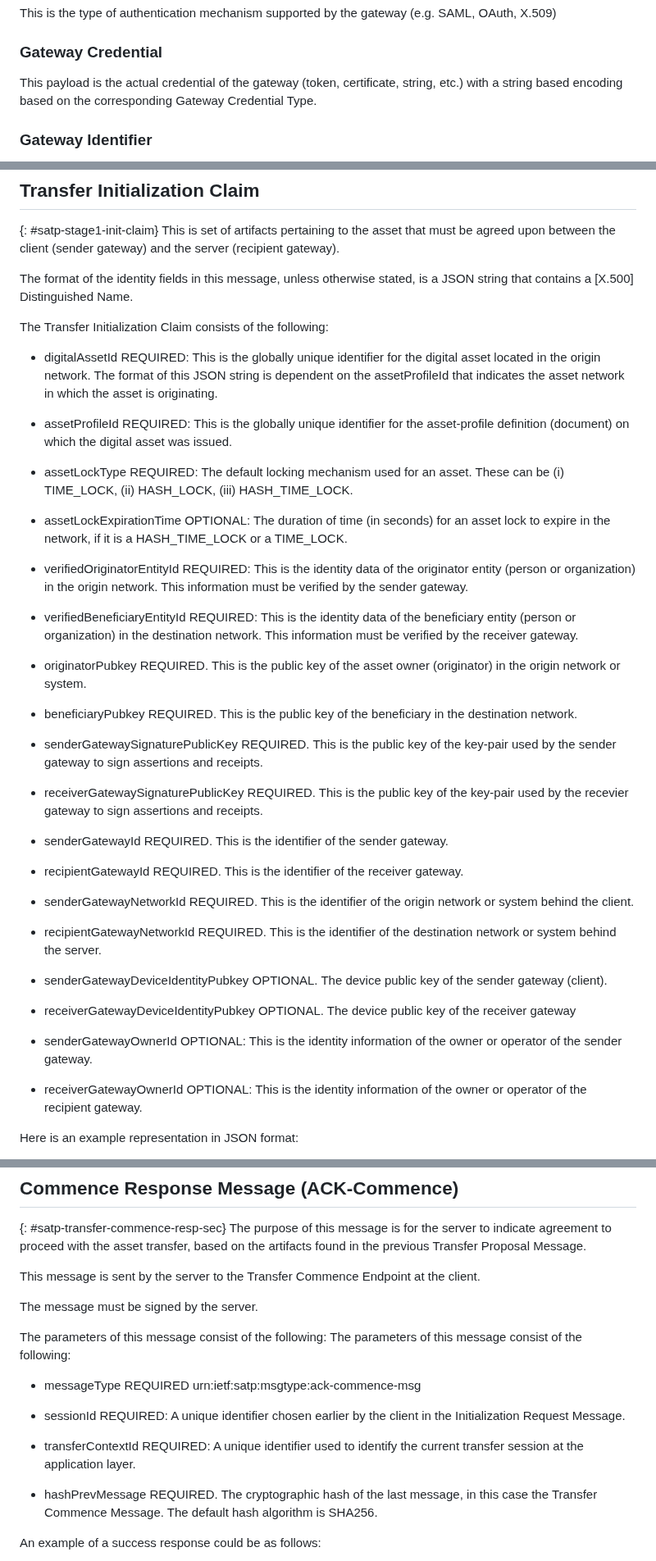
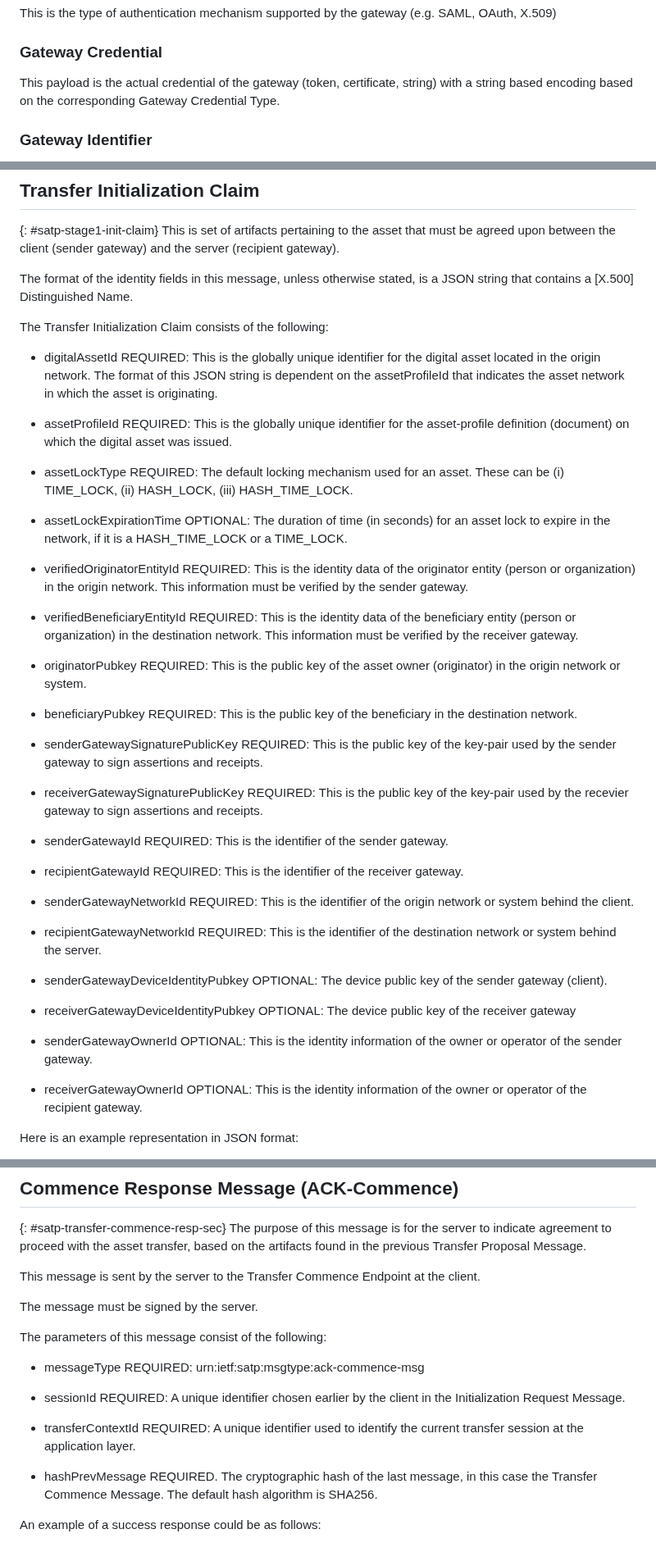
Before and after one commit to ietf-satp/draft-ietf-satp-core, a Markdown page: draft-ietf-satp-core.md, 3 parts joined by grey strips. Shown at 82% size. Drawn GitHub-style.

```diff
--- a/draft-ietf-satp-core.md
+++ b/draft-ietf-satp-core.md
@@ -407,7 +407,7 @@ This is the type of authentication mechanism supported by the gateway (e.g. SAML
 ### Gateway Credential
 
 This payload is the actual credential of the gateway (token,
-certificate, string, etc.) with a string based encoding based on the
+certificate, string) with a string based encoding based on the
 corresponding Gateway Credential Type.
 
 ### Gateway Identifier
@@ -615,53 +615,41 @@ The format of the identity fields in this message, unless otherwise stated, is a
 
 The Transfer Initialization Claim consists of the following:
 
-- digitalAssetId REQUIRED: This is the globally unique identifier for the digital asset
-  located in the origin network.  The format of this JSON string is dependent on the assetProfileId that indicates the asset network in which the asset is originating.
-
-- assetProfileId REQUIRED: This is the globally unique identifier for the asset-profile
-  definition (document) on which the digital asset was issued.
+- digitalAssetId REQUIRED: This is the globally unique identifier for the digital asset located in the origin network. The format of this JSON string is dependent on the assetProfileId that indicates the asset network in which the asset is originating.
+
+- assetProfileId REQUIRED: This is the globally unique identifier for the asset-profile definition (document) on which the digital asset was issued.
 
 - assetLockType REQUIRED: The default locking mechanism used for an asset. These can be (i) TIME_LOCK, (ii) HASH_LOCK, (iii) HASH_TIME_LOCK.
 
 - assetLockExpirationTime OPTIONAL: The duration of time (in seconds) for an asset lock to expire in the network, if it is a HASH_TIME_LOCK or a TIME_LOCK.
 
-- verifiedOriginatorEntityId REQUIRED: This is the identity data of the originator entity
-  (person or organization) in the origin network.
-  This information must be verified by the sender gateway.
-
-- verifiedBeneficiaryEntityId REQUIRED: This is the identity data of the beneficiary entity
-  (person or organization) in the destination network.
-  This information must be verified by the receiver gateway.
-
-- originatorPubkey REQUIRED. This is the public key of the asset owner (originator)
-  in the origin network or system.
-
-- beneficiaryPubkey REQUIRED. This is the public key of the beneficiary
-  in the destination network.
-
-- senderGatewaySignaturePublicKey REQUIRED. This is the public key of the key-pair used by the sender gateway to sign assertions and receipts.
-
-- receiverGatewaySignaturePublicKey REQUIRED. This is the public key of the key-pair used by the recevier gateway to sign assertions and receipts.
-
-- senderGatewayId REQUIRED. This is the identifier of the sender gateway.
-
-- recipientGatewayId REQUIRED. This is the identifier of the receiver gateway.
-
-- senderGatewayNetworkId REQUIRED. This is the identifier of the
-  origin network or system behind the client.
-
-- recipientGatewayNetworkId REQUIRED. This is the identifier of the destination
-  network or system behind the server.
-
-- senderGatewayDeviceIdentityPubkey OPTIONAL. The device public key of the sender gateway (client).
-
-- receiverGatewayDeviceIdentityPubkey OPTIONAL. The device public key of the receiver gateway
-
-- senderGatewayOwnerId OPTIONAL: This is the identity information of the owner or operator
-  of the sender gateway.
-
-- receiverGatewayOwnerId OPTIONAL: This is the identity information of the owner or operator
-  of the recipient gateway.
+- verifiedOriginatorEntityId REQUIRED: This is the identity data of the originator entity (person or organization) in the origin network. This information must be verified by the sender gateway.
+
+- verifiedBeneficiaryEntityId REQUIRED: This is the identity data of the beneficiary entity (person or organization) in the destination network. This information must be verified by the receiver gateway.
+
+- originatorPubkey REQUIRED: This is the public key of the asset owner (originator) in the origin network or system.
+
+- beneficiaryPubkey REQUIRED: This is the public key of the beneficiary in the destination network.
+
+- senderGatewaySignaturePublicKey REQUIRED: This is the public key of the key-pair used by the sender gateway to sign assertions and receipts.
+
+- receiverGatewaySignaturePublicKey REQUIRED: This is the public key of the key-pair used by the recevier gateway to sign assertions and receipts.
+
+- senderGatewayId REQUIRED: This is the identifier of the sender gateway.
+
+- recipientGatewayId REQUIRED: This is the identifier of the receiver gateway.
+
+- senderGatewayNetworkId REQUIRED: This is the identifier of the origin network or system behind the client.
+
+- recipientGatewayNetworkId REQUIRED: This is the identifier of the destination network or system behind the server.
+
+- senderGatewayDeviceIdentityPubkey OPTIONAL: The device public key of the sender gateway (client).
+
+- receiverGatewayDeviceIdentityPubkey OPTIONAL: The device public key of the receiver gateway
+
+- senderGatewayOwnerId OPTIONAL: This is the identity information of the owner or operator of the sender gateway.
+
+- receiverGatewayOwnerId OPTIONAL: This is the identity information of the owner or operator of the recipient gateway.
 
 Here is an example representation in JSON format:
 
@@ -930,15 +906,12 @@ This message is sent by the server to the Transfer Commence Endpoint at the clie
 The message must be signed by the server.
 
 The parameters of this message consist of the following:
-The parameters of this message consist of the following:
-
-- messageType REQUIRED urn:ietf:satp:msgtype:ack-commence-msg
-
-- sessionId REQUIRED: A unique identifier chosen earlier
-  by the client in the Initialization Request Message.
-
-- transferContextId REQUIRED: A unique identifier
-  used to identify the current transfer session at the application layer.
+
+- messageType REQUIRED: urn:ietf:satp:msgtype:ack-commence-msg
+
+- sessionId REQUIRED: A unique identifier chosen earlier by the client in the Initialization Request Message.
+
+- transferContextId REQUIRED: A unique identifier used to identify the current transfer session at the application layer.
 
 - hashPrevMessage REQUIRED. The cryptographic hash of the last message, in this case the Transfer Commence Message. The default hash algorithm is SHA256.
 
```
Also changed, not shown: other parts of draft-ietf-satp-core.md (+70 -98 lines).
